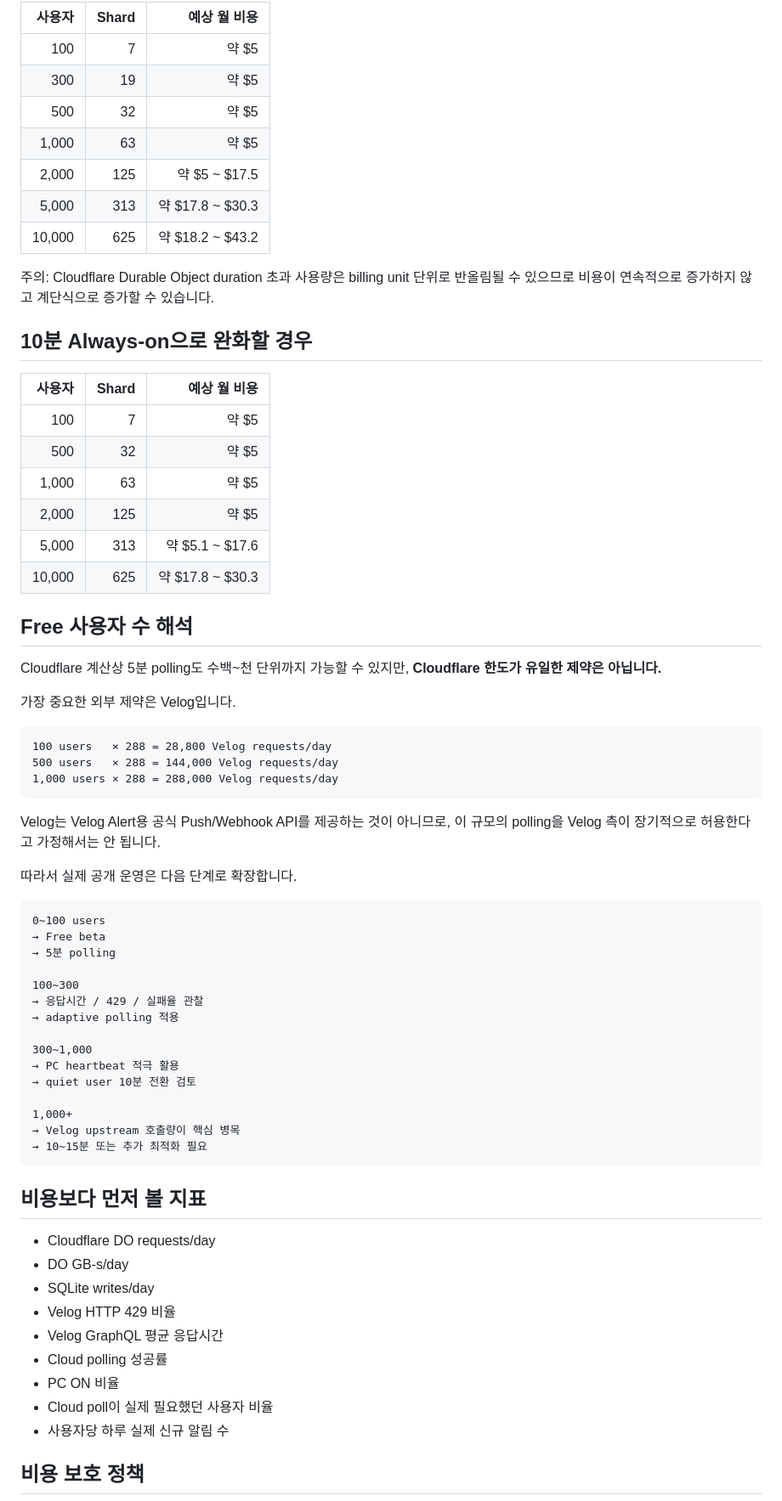
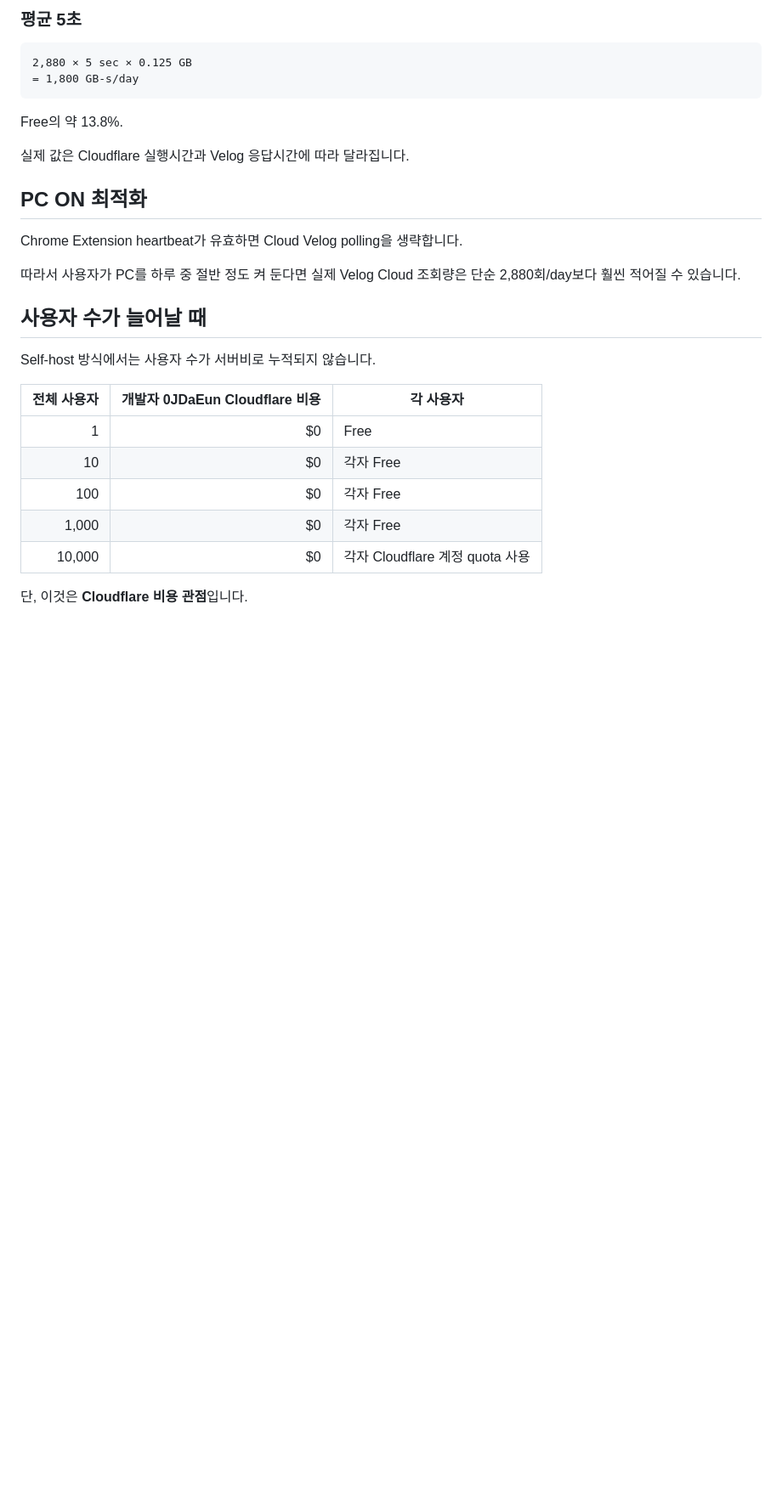
Before and after one commit to 0JDaEun/velog-alert, a Markdown page: cloudflare/COST_MODEL.md, the part around one of its changes. Shown at 85% size. GitHub-like rendering; blank space fills up the shorter version.

Commit message:
docs: switch cost model to per-user self-host

````diff
--- a/cloudflare/COST_MODEL.md
+++ b/cloudflare/COST_MODEL.md
@@ -57,72 +56,32 @@ Duration은 실제 Velog 응답시간에 따라 달라지므로 다음 범위로
 
-| 사용자 | Shard | 예상 월 비용 |
-|---:|---:|---:|
-| 100 | 7 | 약 $5 |
-| 300 | 19 | 약 $5 |
-| 500 | 32 | 약 $5 |
-| 1,000 | 63 | 약 $5 |
-| 2,000 | 125 | 약 $5 ~ $17.5 |
-| 5,000 | 313 | 약 $17.8 ~ $30.3 |
-| 10,000 | 625 | 약 $18.2 ~ $43.2 |
-
-주의: Cloudflare Durable Object duration 초과 사용량은 billing unit 단위로 반올림될 수 있으므로 비용이 연속적으로 증가하지 않고 계단식으로 증가할 수 있습니다.
-
-## 10분 Always-on으로 완화할 경우
-
-| 사용자 | Shard | 예상 월 비용 |
-|---:|---:|---:|
-| 100 | 7 | 약 $5 |
-| 500 | 32 | 약 $5 |
-| 1,000 | 63 | 약 $5 |
-| 2,000 | 125 | 약 $5 |
-| 5,000 | 313 | 약 $5.1 ~ $17.6 |
-| 10,000 | 625 | 약 $17.8 ~ $30.3 |
-
-## Free 사용자 수 해석
-
-Cloudflare 계산상 5분 polling도 수백~천 단위까지 가능할 수 있지만, **Cloudflare 한도가 유일한 제약은 아닙니다.**
-
-가장 중요한 외부 제약은 Velog입니다.
+### 평균 5초
 
 ```text
-100 users   × 288 = 28,800 Velog requests/day
-500 users   × 288 = 144,000 Velog requests/day
-1,000 users × 288 = 288,000 Velog requests/day
+2,880 × 5 sec × 0.125 GB
+= 1,800 GB-s/day
 ```
 
-Velog는 Velog Alert용 공식 Push/Webhook API를 제공하는 것이 아니므로, 이 규모의 polling을 Velog 측이 장기적으로 허용한다고 가정해서는 안 됩니다.
+Free의 약 13.8%.
 
-따라서 실제 공개 운영은 다음 단계로 확장합니다.
+실제 값은 Cloudflare 실행시간과 Velog 응답시간에 따라 달라집니다.
 
-```text
-0~100 users
-→ Free beta
-→ 5분 polling
+## PC ON 최적화
 
-100~300
-→ 응답시간 / 429 / 실패율 관찰
-→ adaptive polling 적용
+Chrome Extension heartbeat가 유효하면 Cloud Velog polling을 생략합니다.
 
-300~1,000
-→ PC heartbeat 적극 활용
-→ quiet user 10분 전환 검토
+따라서 사용자가 PC를 하루 중 절반 정도 켜 둔다면 실제 Velog Cloud 조회량은 단순 2,880회/day보다 훨씬 적어질 수 있습니다.
 
-1,000+
-→ Velog upstream 호출량이 핵심 병목
-→ 10~15분 또는 추가 최적화 필요
-```
+## 사용자 수가 늘어날 때
 
-## 비용보다 먼저 볼 지표
+Self-host 방식에서는 사용자 수가 서버비로 누적되지 않습니다.
 
-- Cloudflare DO requests/day
-- DO GB-s/day
-- SQLite writes/day
-- Velog HTTP 429 비율
-- Velog GraphQL 평균 응답시간
-- Cloud polling 성공률
-- PC ON 비율
-- Cloud poll이 실제 필요했던 사용자 비율
-- 사용자당 하루 실제 신규 알림 수
+| 전체 사용자 | 개발자 0JDaEun Cloudflare 비용 | 각 사용자 |
+|---:|---:|---|
+| 1 | $0 | Free |
+| 10 | $0 | 각자 Free |
+| 100 | $0 | 각자 Free |
+| 1,000 | $0 | 각자 Free |
+| 10,000 | $0 | 각자 Cloudflare 계정 quota 사용 |
 
-## 비용 보호 정책
+단, 이것은 **Cloudflare 비용 관점**입니다.
 
````
Also changed, not shown: other parts of cloudflare/COST_MODEL.md (+61 -44 lines).
